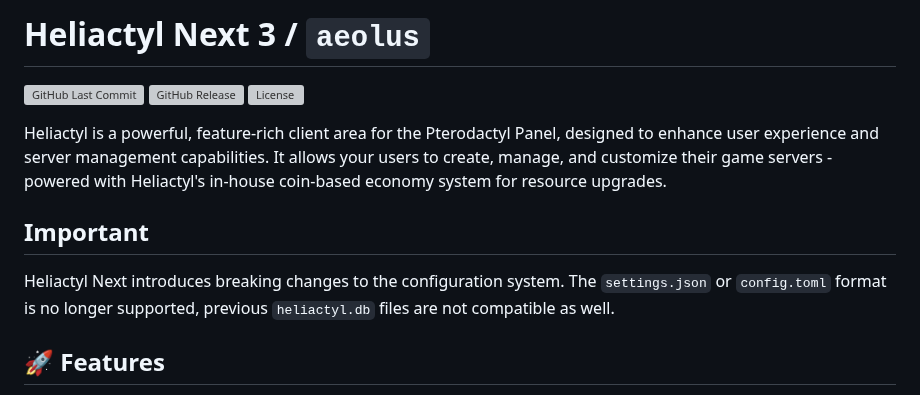
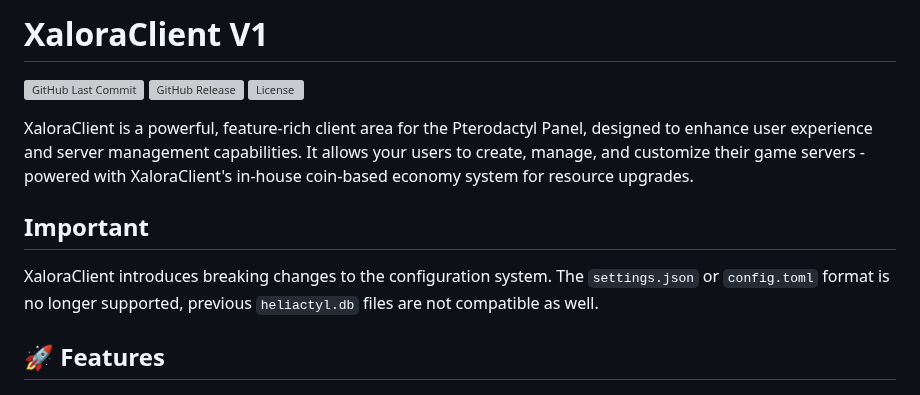
Before and after one commit to XaloraLabs/XaloraClient, a Markdown page: README.md, the part around the change. GitHub-like rendering; grey boxes are pictures that could not be loaded.

```diff
--- a/README.md
+++ b/README.md
@@ -1,14 +1,14 @@
-# Heliactyl Next 3 / `aeolus`
+# XaloraClient V1
 
 [![GitHub Last Commit](https://img.shields.io/github/last-commit/heliactyloss/next)](https://github.com/heliactyloss/next/commits/main)
 [![GitHub Release](https://img.shields.io/github/v/release/heliactyloss/next)](https://github.com/heliactyloss/heliactyl/next)
 [![License](https://img.shields.io/github/license/heliactyloss/next)](https://github.com/heliactyloss/next/blob/main/LICENSE)
 
-Heliactyl is a powerful, feature-rich client area for the Pterodactyl Panel, designed to enhance user experience and server management capabilities. It allows your users to create, manage, and customize their game servers - powered with Heliactyl's in-house coin-based economy system for resource upgrades.
+XaloraClient is a powerful, feature-rich client area for the Pterodactyl Panel, designed to enhance user experience and server management capabilities. It allows your users to create, manage, and customize their game servers - powered with XaloraClient's in-house coin-based economy system for resource upgrades.
 
 ## Important
 
-Heliactyl Next introduces breaking changes to the configuration system. The `settings.json` or `config.toml` format is no longer supported, previous `heliactyl.db` files are not compatible as well.
+XaloraClient introduces breaking changes to the configuration system. The `settings.json` or `config.toml` format is no longer supported, previous `heliactyl.db` files are not compatible as well.
 
 ## 🚀 Features
 
```
